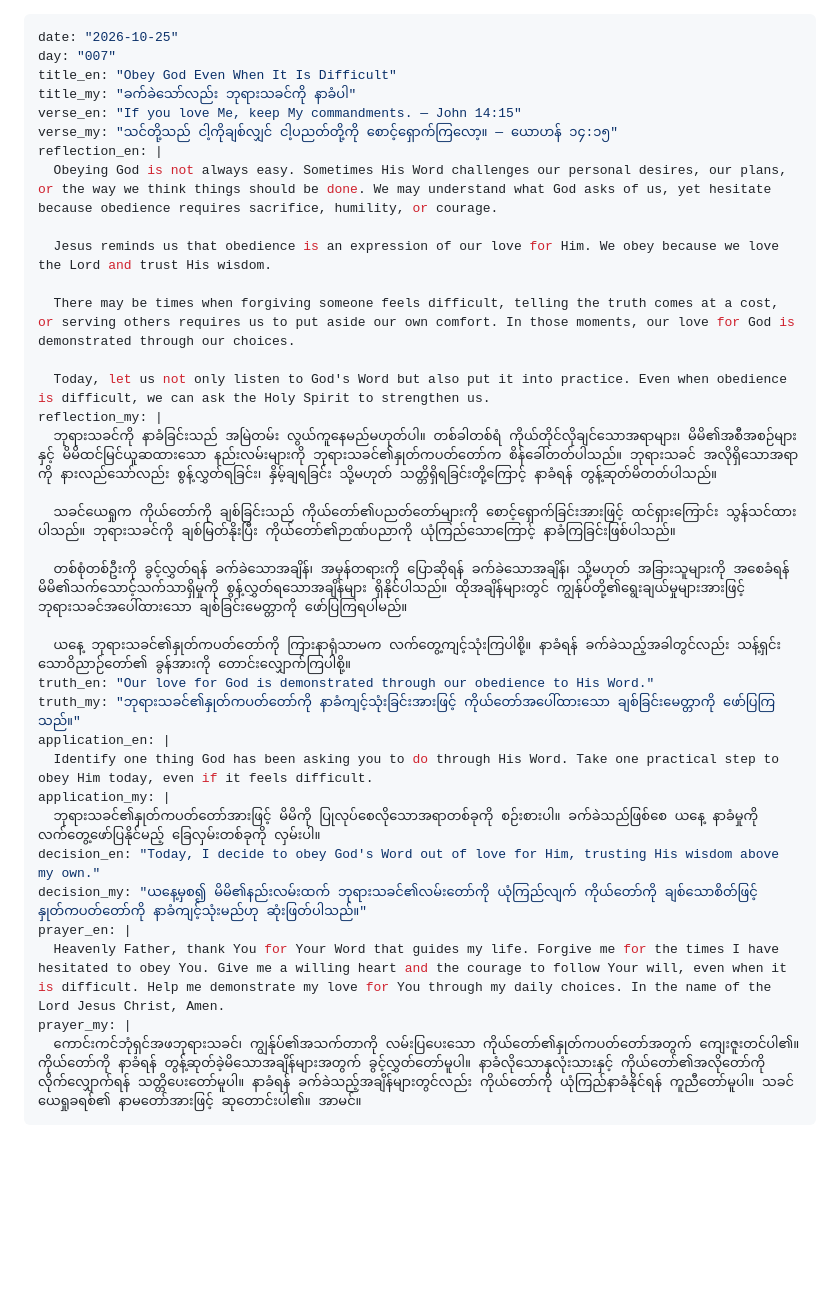
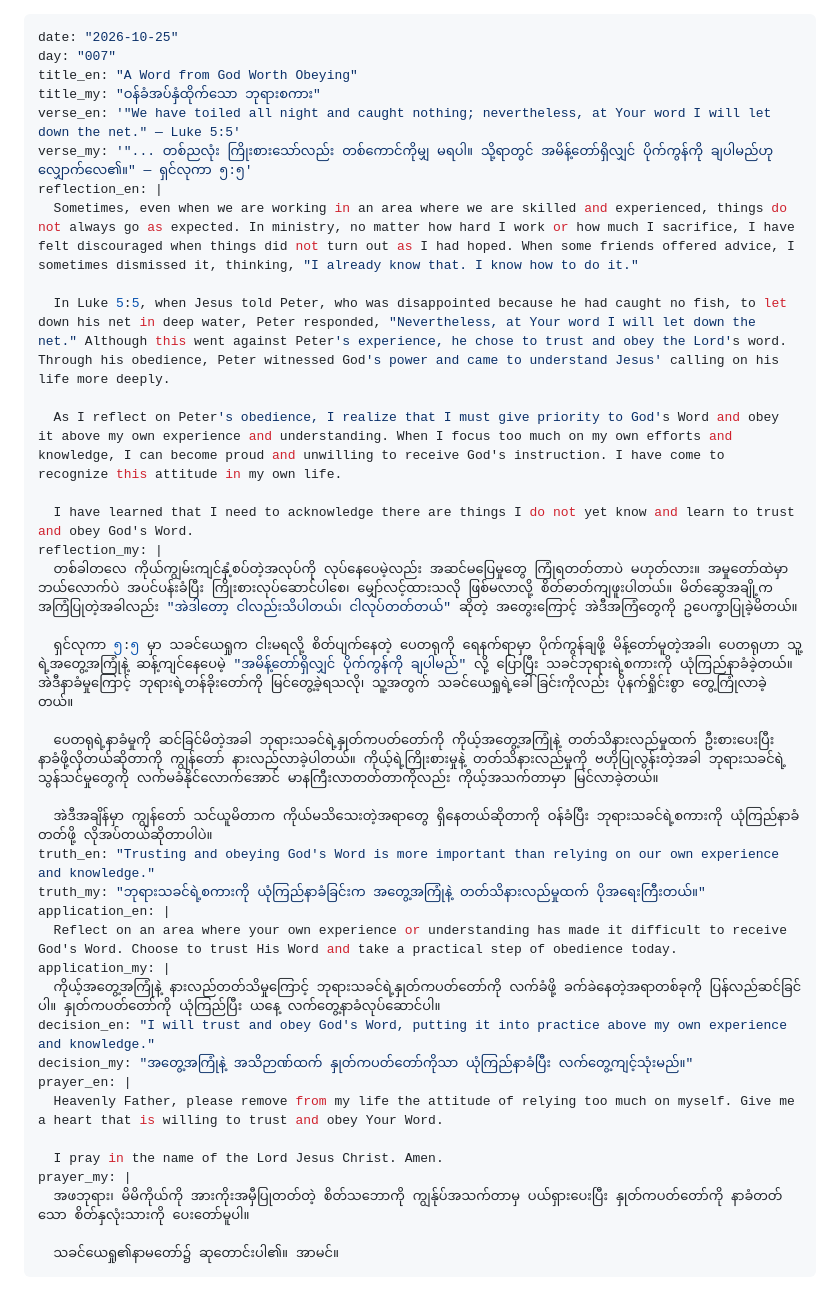
Before and after one commit to newthingmakers-cmyk/new-thing-makers-ministry, a Markdown page: devotionals/2026-10-25-obey-god-even-when-difficult.md, the part around the change. Drawn GitHub-style; blank space fills up the shorter version.

```diff
--- a/devotionals/2026-10-25-obey-god-even-when-difficult.md
+++ b/devotionals/2026-10-25-obey-god-even-when-difficult.md
@@ -1,36 +1,40 @@
 ---
 date: "2026-10-25"
 day: "007"
-title_en: "Obey God Even When It Is Difficult"
-title_my: "ခက်ခဲသော်လည်း ဘုရားသခင်ကို နာခံပါ"
-verse_en: "If you love Me, keep My commandments. — John 14:15"
-verse_my: "သင်တို့သည် ငါ့ကိုချစ်လျှင် ငါ့ပညတ်တို့ကို စောင့်ရှောက်ကြလော့။ — ယောဟန် ၁၄:၁၅"
+title_en: "A Word from God Worth Obeying"
+title_my: "ဝန်ခံအပ်နှံထိုက်သော ဘုရားစကား"
+verse_en: '"We have toiled all night and caught nothing; nevertheless, at Your word I will let down the net." — Luke 5:5'
+verse_my: '"... တစ်ညလုံး ကြိုးစားသော်လည်း တစ်ကောင်ကိုမျှ မရပါ။ သို့ရာတွင် အမိန့်တော်ရှိလျှင် ပိုက်ကွန်ကို ချပါမည်ဟု လျှောက်လေ၏။" — ရှင်လုကာ ၅:၅'
 reflection_en: |
-  Obeying God is not always easy. Sometimes His Word challenges our personal desires, our plans, or the way we think things should be done. We may understand what God asks of us, yet hesitate because obedience requires sacrifice, humility, or courage.
+  Sometimes, even when we are working in an area where we are skilled and experienced, things do not always go as expected. In ministry, no matter how hard I work or how much I sacrifice, I have felt discouraged when things did not turn out as I had hoped. When some friends offered advice, I sometimes dismissed it, thinking, "I already know that. I know how to do it."
 
-  Jesus reminds us that obedience is an expression of our love for Him. We obey because we love the Lord and trust His wisdom.
+  In Luke 5:5, when Jesus told Peter, who was disappointed because he had caught no fish, to let down his net in deep water, Peter responded, "Nevertheless, at Your word I will let down the net." Although this went against Peter's experience, he chose to trust and obey the Lord's word. Through his obedience, Peter witnessed God's power and came to understand Jesus' calling on his life more deeply.
 
-  There may be times when forgiving someone feels difficult, telling the truth comes at a cost, or serving others requires us to put aside our own comfort. In those moments, our love for God is demonstrated through our choices.
+  As I reflect on Peter's obedience, I realize that I must give priority to God's Word and obey it above my own experience and understanding. When I focus too much on my own efforts and knowledge, I can become proud and unwilling to receive God's instruction. I have come to recognize this attitude in my own life.
 
-  Today, let us not only listen to God's Word but also put it into practice. Even when obedience is difficult, we can ask the Holy Spirit to strengthen us.
+  I have learned that I need to acknowledge there are things I do not yet know and learn to trust and obey God's Word.
 reflection_my: |
-  ဘုရားသခင်ကို နာခံခြင်းသည် အမြဲတမ်း လွယ်ကူနေမည်မဟုတ်ပါ။ တစ်ခါတစ်ရံ ကိုယ်တိုင်လိုချင်သောအရာများ၊ မိမိ၏အစီအစဉ်များနှင့် မိမိထင်မြင်ယူဆထားသော နည်းလမ်းများကို ဘုရားသခင်၏နှုတ်ကပတ်တော်က စိန်ခေါ်တတ်ပါသည်။ ဘုရားသခင် အလိုရှိသောအရာကို နားလည်သော်လည်း စွန့်လွှတ်ရခြင်း၊ နှိမ့်ချရခြင်း သို့မဟုတ် သတ္တိရှိရခြင်းတို့ကြောင့် နာခံရန် တွန့်ဆုတ်မိတတ်ပါသည်။
+  တစ်ခါတလေ ကိုယ်ကျွမ်းကျင်နှံ့စပ်တဲ့အလုပ်ကို လုပ်နေပေမဲ့လည်း အဆင်မပြေမှုတွေ ကြုံရတတ်တာပဲ မဟုတ်လား။ အမှုတော်ထဲမှာ ဘယ်လောက်ပဲ အပင်ပန်းခံပြီး ကြိုးစားလုပ်ဆောင်ပါစေ၊ မျှော်လင့်ထားသလို ဖြစ်မလာလို့ စိတ်ဓာတ်ကျဖူးပါတယ်။ မိတ်ဆွေအချို့က အကြံပြုတဲ့အခါလည်း "အဲဒါတော့ ငါလည်းသိပါတယ်၊ ငါလုပ်တတ်တယ်" ဆိုတဲ့ အတွေးကြောင့် အဲဒီအကြံတွေကို ဥပေက္ခာပြုခဲ့မိတယ်။
 
-  သခင်ယေရှုက ကိုယ်တော်ကို ချစ်ခြင်းသည် ကိုယ်တော်၏ပညတ်တော်များကို စောင့်ရှောက်ခြင်းအားဖြင့် ထင်ရှားကြောင်း သွန်သင်ထားပါသည်။ ဘုရားသခင်ကို ချစ်မြတ်နိုးပြီး ကိုယ်တော်၏ဉာဏ်ပညာကို ယုံကြည်သောကြောင့် နာခံကြခြင်းဖြစ်ပါသည်။
+  ရှင်လုကာ ၅:၅ မှာ သခင်ယေရှုက ငါးမရလို့ စိတ်ပျက်နေတဲ့ ပေတရုကို ရေနက်ရာမှာ ပိုက်ကွန်ချဖို့ မိန့်တော်မူတဲ့အခါ၊ ပေတရုဟာ သူ့ရဲ့အတွေ့အကြုံနဲ့ ဆန့်ကျင်နေပေမဲ့ "အမိန့်တော်ရှိလျှင် ပိုက်ကွန်ကို ချပါမည်" လို့ ပြောပြီး သခင်ဘုရားရဲ့စကားကို ယုံကြည်နာခံခဲ့တယ်။ အဲဒီနာခံမှုကြောင့် ဘုရားရဲ့တန်ခိုးတော်ကို မြင်တွေ့ခဲ့ရသလို၊ သူ့အတွက် သခင်ယေရှုရဲ့ခေါ်ခြင်းကိုလည်း ပိုနက်ရှိုင်းစွာ တွေ့ကြုံလာခဲ့တယ်။
 
-  တစ်စုံတစ်ဦးကို ခွင့်လွှတ်ရန် ခက်ခဲသောအချိန်၊ အမှန်တရားကို ပြောဆိုရန် ခက်ခဲသောအချိန်၊ သို့မဟုတ် အခြားသူများကို အစေခံရန် မိမိ၏သက်သောင့်သက်သာရှိမှုကို စွန့်လွှတ်ရသောအချိန်များ ရှိနိုင်ပါသည်။ ထိုအချိန်များတွင် ကျွန်ုပ်တို့၏ရွေးချယ်မှုများအားဖြင့် ဘုရားသခင်အပေါ်ထားသော ချစ်ခြင်းမေတ္တာကို ဖော်ပြကြရပါမည်။
+  ပေတရုရဲ့နာခံမှုကို ဆင်ခြင်မိတဲ့အခါ ဘုရားသခင်ရဲ့နှုတ်ကပတ်တော်ကို ကိုယ့်အတွေ့အကြုံနဲ့ တတ်သိနားလည်မှုထက် ဦးစားပေးပြီး နာခံဖို့လိုတယ်ဆိုတာကို ကျွန်တော် နားလည်လာခဲ့ပါတယ်။ ကိုယ့်ရဲ့ကြိုးစားမှုနဲ့ တတ်သိနားလည်မှုကို ဗဟိုပြုလွန်းတဲ့အခါ ဘုရားသခင်ရဲ့သွန်သင်မှုတွေကို လက်မခံနိုင်လောက်အောင် မာနကြီးလာတတ်တာကိုလည်း ကိုယ့်အသက်တာမှာ မြင်လာခဲ့တယ်။
 
-  ယနေ့ ဘုရားသခင်၏နှုတ်ကပတ်တော်ကို ကြားနာရုံသာမက လက်တွေ့ကျင့်သုံးကြပါစို့။ နာခံရန် ခက်ခဲသည့်အခါတွင်လည်း သန့်ရှင်းသောဝိညာဉ်တော်၏ ခွန်အားကို တောင်းလျှောက်ကြပါစို့။
-truth_en: "Our love for God is demonstrated through our obedience to His Word."
-truth_my: "ဘုရားသခင်၏နှုတ်ကပတ်တော်ကို နာခံကျင့်သုံးခြင်းအားဖြင့် ကိုယ်တော်အပေါ်ထားသော ချစ်ခြင်းမေတ္တာကို ဖော်ပြကြသည်။"
+  အဲဒီအချိန်မှာ ကျွန်တော် သင်ယူမိတာက ကိုယ်မသိသေးတဲ့အရာတွေ ရှိနေတယ်ဆိုတာကို ဝန်ခံပြီး ဘုရားသခင်ရဲ့စကားကို ယုံကြည်နာခံတတ်ဖို့ လိုအပ်တယ်ဆိုတာပါပဲ။
+truth_en: "Trusting and obeying God's Word is more important than relying on our own experience and knowledge."
+truth_my: "ဘုရားသခင်ရဲ့စကားကို ယုံကြည်နာခံခြင်းက အတွေ့အကြုံနဲ့ တတ်သိနားလည်မှုထက် ပိုအရေးကြီးတယ်။"
 application_en: |
-  Identify one thing God has been asking you to do through His Word. Take one practical step to obey Him today, even if it feels difficult.
+  Reflect on an area where your own experience or understanding has made it difficult to receive God's Word. Choose to trust His Word and take a practical step of obedience today.
 application_my: |
-  ဘုရားသခင်၏နှုတ်ကပတ်တော်အားဖြင့် မိမိကို ပြုလုပ်စေလိုသောအရာတစ်ခုကို စဉ်းစားပါ။ ခက်ခဲသည်ဖြစ်စေ ယနေ့ နာခံမှုကို လက်တွေ့ဖော်ပြနိုင်မည့် ခြေလှမ်းတစ်ခုကို လှမ်းပါ။
-decision_en: "Today, I decide to obey God's Word out of love for Him, trusting His wisdom above my own."
-decision_my: "ယနေ့မှစ၍ မိမိ၏နည်းလမ်းထက် ဘုရားသခင်၏လမ်းတော်ကို ယုံကြည်လျက် ကိုယ်တော်ကို ချစ်သောစိတ်ဖြင့် နှုတ်ကပတ်တော်ကို နာခံကျင့်သုံးမည်ဟု ဆုံးဖြတ်ပါသည်။"
+  ကိုယ့်အတွေ့အကြုံနဲ့ နားလည်တတ်သိမှုကြောင့် ဘုရားသခင်ရဲ့နှုတ်ကပတ်တော်ကို လက်ခံဖို့ ခက်ခဲနေတဲ့အရာတစ်ခုကို ပြန်လည်ဆင်ခြင်ပါ။ နှုတ်ကပတ်တော်ကို ယုံကြည်ပြီး ယနေ့ လက်တွေ့နာခံလုပ်ဆောင်ပါ။
+decision_en: "I will trust and obey God's Word, putting it into practice above my own experience and knowledge."
+decision_my: "အတွေ့အကြုံနဲ့ အသိဉာဏ်ထက် နှုတ်ကပတ်တော်ကိုသာ ယုံကြည်နာခံပြီး လက်တွေ့ကျင့်သုံးမည်။"
 prayer_en: |
-  Heavenly Father, thank You for Your Word that guides my life. Forgive me for the times I have hesitated to obey You. Give me a willing heart and the courage to follow Your will, even when it is difficult. Help me demonstrate my love for You through my daily choices. In the name of the Lord Jesus Christ, Amen.
+  Heavenly Father, please remove from my life the attitude of relying too much on myself. Give me a heart that is willing to trust and obey Your Word.
+
+  I pray in the name of the Lord Jesus Christ. Amen.
 prayer_my: |
-  ကောင်းကင်ဘုံရှင်အဖဘုရားသခင်၊ ကျွန်ုပ်၏အသက်တာကို လမ်းပြပေးသော ကိုယ်တော်၏နှုတ်ကပတ်တော်အတွက် ကျေးဇူးတင်ပါ၏။ ကိုယ်တော်ကို နာခံရန် တွန့်ဆုတ်ခဲ့မိသောအချိန်များအတွက် ခွင့်လွှတ်တော်မူပါ။ နာခံလိုသောနှလုံးသားနှင့် ကိုယ်တော်၏အလိုတော်ကို လိုက်လျှောက်ရန် သတ္တိပေးတော်မူပါ။ နာခံရန် ခက်ခဲသည့်အချိန်များတွင်လည်း ကိုယ်တော်ကို ယုံကြည်နာခံနိုင်ရန် ကူညီတော်မူပါ။ သခင်ယေရှုခရစ်၏ နာမတော်အားဖြင့် ဆုတောင်းပါ၏။ အာမင်။
+  အဖဘုရား၊ မိမိကိုယ်ကို အားကိုးအမှီပြုတတ်တဲ့ စိတ်သဘောကို ကျွန်ုပ်အသက်တာမှ ပယ်ရှားပေးပြီး နှုတ်ကပတ်တော်ကို နာခံတတ်သော စိတ်နှလုံးသားကို ပေးတော်မူပါ။
+
+  သခင်ယေရှု၏နာမတော်၌ ဆုတောင်းပါ၏။ အာမင်။
 ---
```
